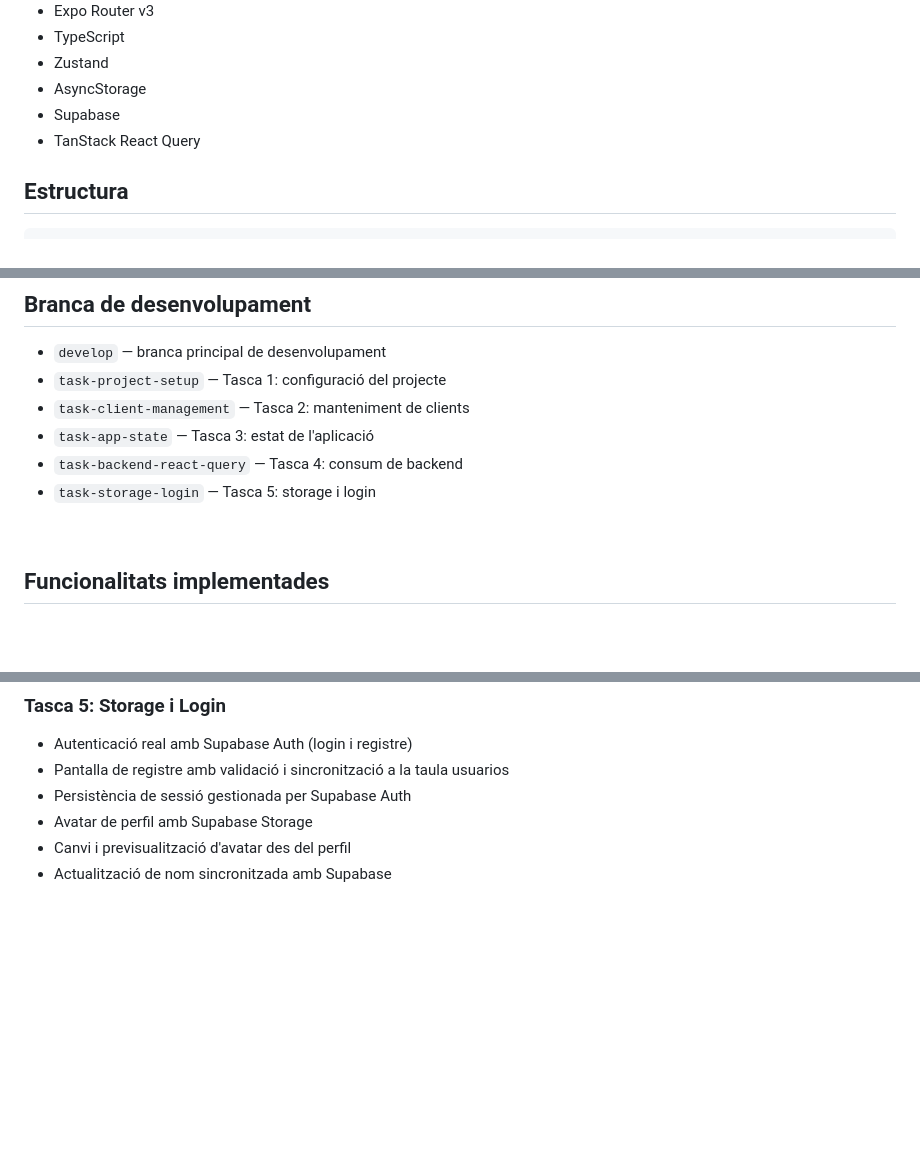
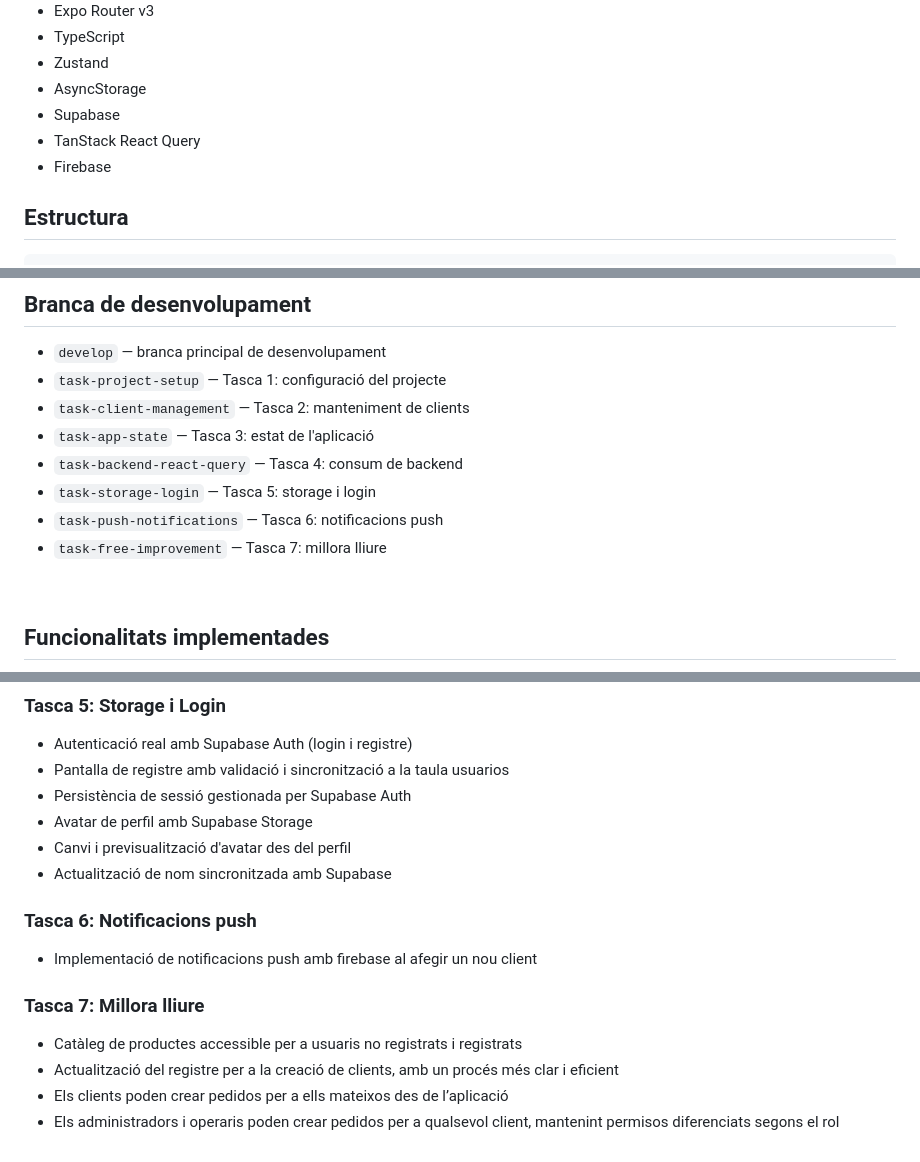
Before and after one commit to caroolina214/TotFesta_RentApp, a Markdown page: README.md, 3 parts joined by grey strips. Drawn GitHub-style; blank space fills up the shorter version.

```diff
--- a/README.md
+++ b/README.md
@@ -13,6 +13,7 @@ Aplicació de lloguer d'articles per a festes i celebracions.
 - AsyncStorage
 - Supabase
 - TanStack React Query
+- Firebase
 
 ## Estructura
 
@@ -39,6 +40,8 @@ src/
 - `task-app-state` — Tasca 3: estat de l'aplicació
 - `task-backend-react-query` — Tasca 4: consum de backend
 - `task-storage-login` — Tasca 5: storage i login
+- `task-push-notifications` — Tasca 6: notificacions push
+- `task-free-improvement` — Tasca 7: millora lliure
 
 <br>
 
@@ -93,3 +96,14 @@ src/
 - Avatar de perfil amb Supabase Storage
 - Canvi i previsualització d'avatar des del perfil
 - Actualització de nom sincronitzada amb Supabase
+
+### Tasca 6: Notificacions push
+
+- Implementació de notificacions push amb firebase al afegir un nou client
+
+### Tasca 7: Millora lliure
+
+- Catàleg de productes accessible per a usuaris no registrats i registrats
+- Actualització del registre per a la creació de clients, amb un procés més clar i eficient
+- Els clients poden crear pedidos per a ells mateixos des de l’aplicació
+- Els administradors i operaris poden crear pedidos per a qualsevol client, mantenint permisos diferenciats segons el rol
```
